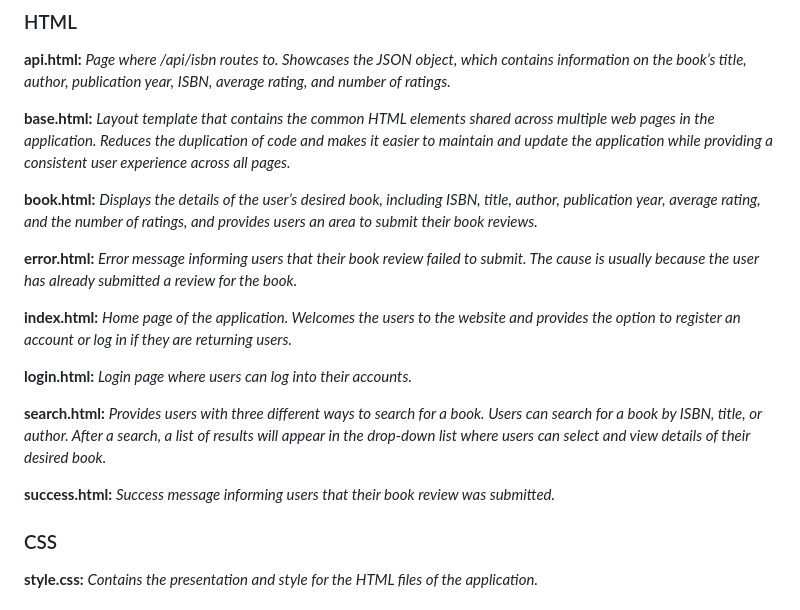
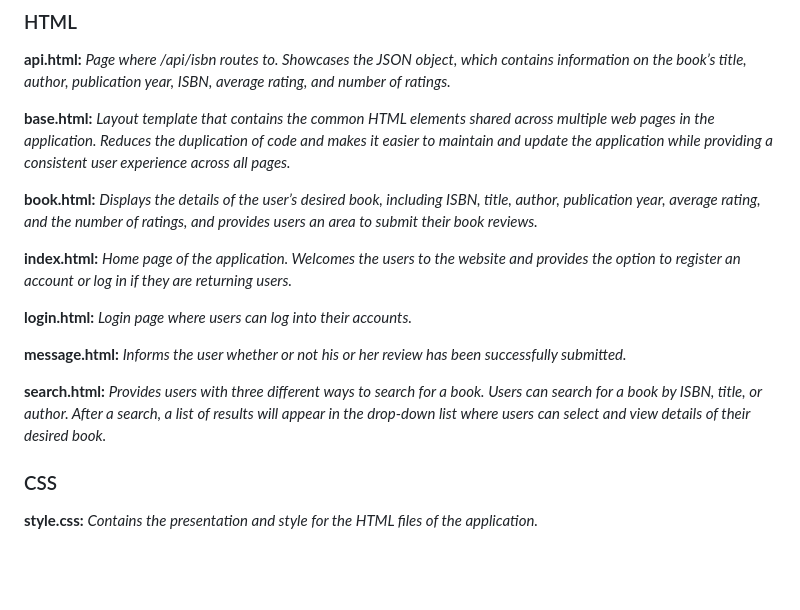
Before and after one commit to zsherry168/nittanyreads, a Markdown page: README.md, the part around the change. GitHub-like rendering; blank space fills up the shorter version.

Commit message:
Updated README. Removed description on error and success html files

```diff
--- a/README.md
+++ b/README.md
@@ -40,15 +40,13 @@ Nittany Reads—a book review platform—is a simple web application that allows
 
 **book.html:** *Displays the details of the user’s desired book, including ISBN, title, author, publication year, average rating, and the number of ratings, and provides users an area to submit their book reviews.*
 
-**error.html:** *Error message informing users that their book review failed to submit. The cause is usually because the user has already submitted a review for the book.*
-
 **index.html:** *Home page of the application. Welcomes the users to the website and provides the option to register an account or log in if they are returning users.*
 
 **login.html:** *Login page where users can log into their accounts.*
 
+**message.html:** *Informs the user whether or not his or her review has been successfully submitted.*
+
 **search.html:** *Provides users with three different ways to search for a book. Users can search for a book by ISBN, title, or author. After a search, a list of results will appear in the drop-down list where users can select and view details of their desired book.*
-
-**success.html:** *Success message informing users that their book review was submitted.*
 
 ### CSS
 
```
